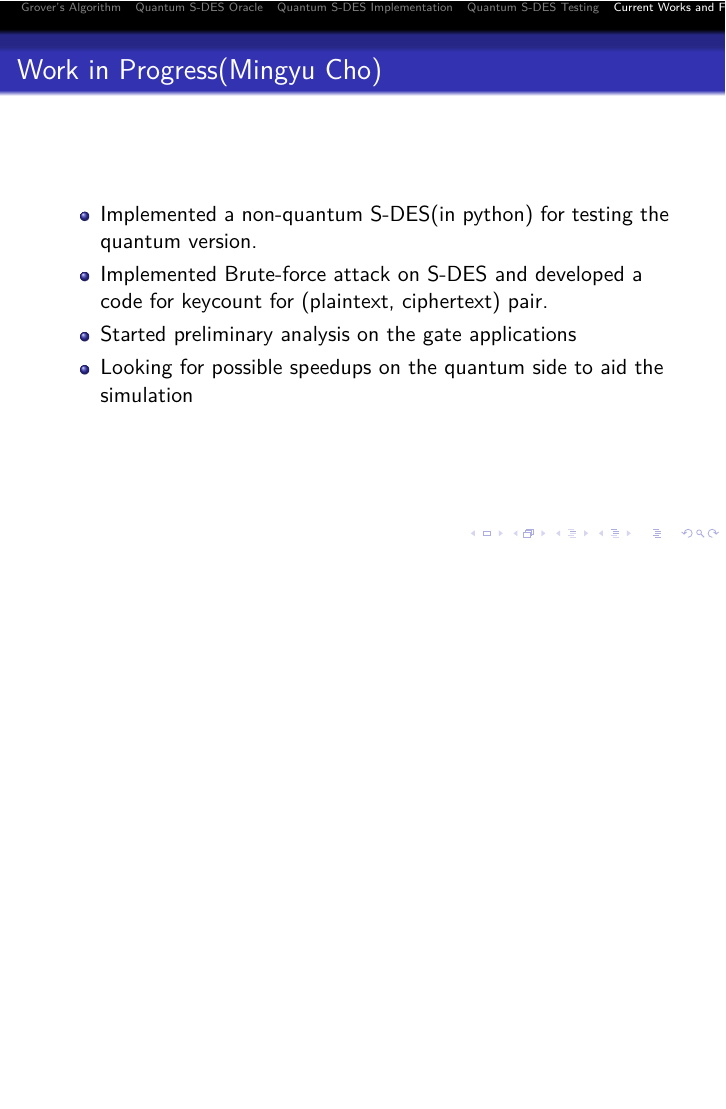
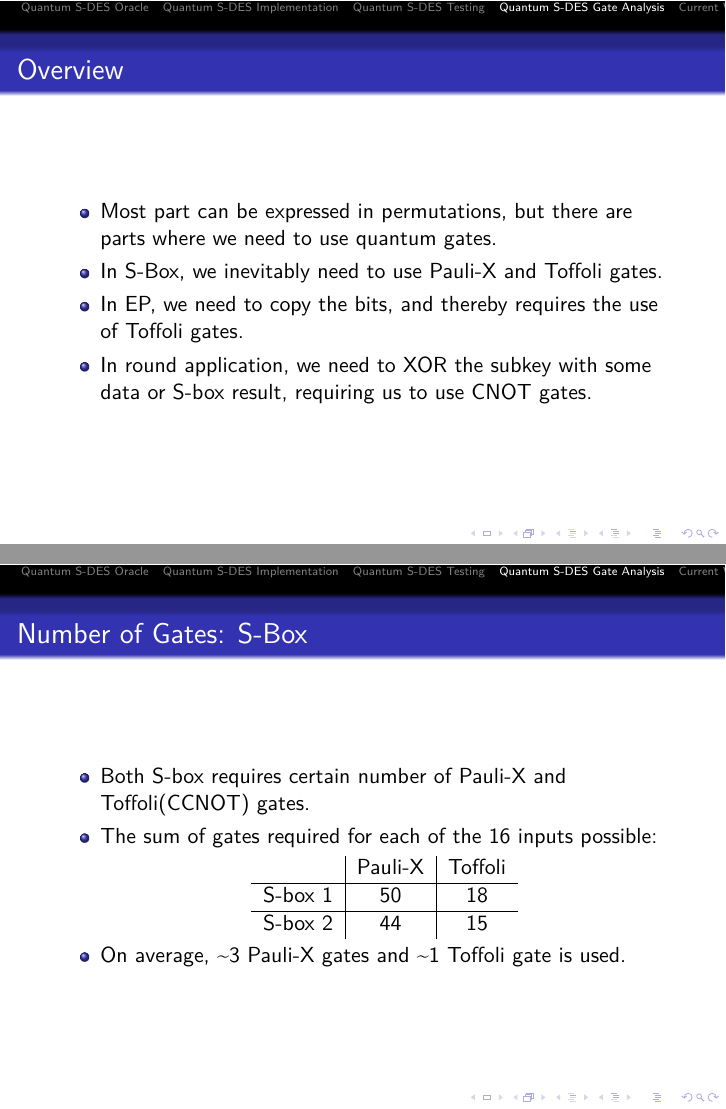
Before and after one commit to n0n3x1573n7/Capstone, LaTeX slides (presentation.tex, which reads res/quantum-s-des-gate.tex): page 37 of 39 before the commit and pages 37 and 38 of 45 after it, the two joined at a grey line, the shorter picture padded with empty space. The pictures show the PDF file presentation.pdf that the author committed with the source.

Commit message:
gate analysis

```diff
--- /dev/null
+++ b/res/quantum-s-des-gate.tex
@@ -0,0 +19,30 @@
+\begin{document}
+	\begin{frame}{Overview}
+		\begin{itemize}
+			\item Most part can be expressed in permutations, but there are parts where we need to use quantum gates.
+			\item In S-Box, we inevitably need to use Pauli-X and Toffoli gates.
+			\item In EP, we need to copy the bits, and thereby requires the use of Toffoli gates.
+			\item In round application, we need to XOR the subkey with some data or S-box result, requiring us to use CNOT gates.
+		\end{itemize}
+	\end{frame}
+
+	\begin{frame}{Number of Gates: S-Box}
+		\begin{itemize}
+			\item Both S-box requires certain number of Pauli-X and Toffoli(CCNOT) gates.
+			\item The sum of gates required for each of the 16 inputs possible:
+			\begin{center}
+				\begin{tabular}{c|c|c}
+					        & Pauli-X & Toffoli \\\hline
+					S-box 1 & 50      & 18      \\\hline
+					S-box 2 & 44      & 15
+				\end{tabular}
+			\end{center}
+			\item On average, \textasciitilde3 Pauli-X gates and \textasciitilde1 Toffoli gate is used.
+		\end{itemize}
+	\end{frame}
+
+	\begin{frame}{Number of Gates: S-Box}
+		\begin{itemize}
+			\item What about Quine-McCluskey Method?
+			\item Looking at S-box 1:
+			\begin{itemize}
@@ -0,0 +54,5 @@
+		\end{itemize}
+	\end{frame}
+
+	\begin{frame}{Number of Gates: S-Box Input and Output}
+		\begin{itemize}
@@ -0,0 +64,7 @@
+		\end{itemize}
+	\end{frame}
+
+	\begin{frame}{Number of Gates: Apply Rounds}
+		\begin{itemize}
+			\item Two S-Boxes are applied per round.
+			\begin{itemize}
```
Also changed, not shown: presentation.tex (+3 -0 lines), res/quantum-s-des-oracle.tex (+4 -4 lines), presentation.pdf, res/quantum-s-des-gate.tex (35 more changed lines).
